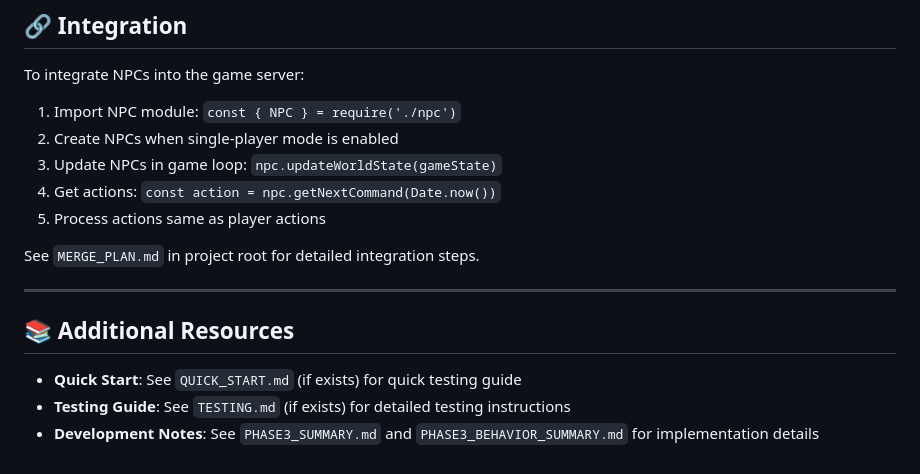
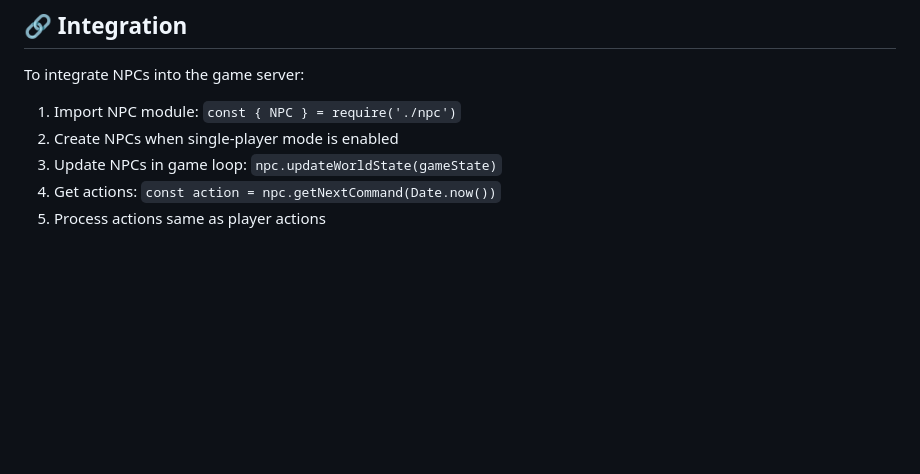
Before and after one commit to AlluFI/bombastic, a Markdown page: server/npc/README.md, the part around the change. GitHub-like rendering; blank space fills up the shorter version.

Commit message:
Updated NPC README.md

```diff
--- a/server/npc/README.md
+++ b/server/npc/README.md
@@ -405,13 +405,3 @@ To integrate NPCs into the game server:
 3. Update NPCs in game loop: `npc.updateWorldState(gameState)`
 4. Get actions: `const action = npc.getNextCommand(Date.now())`
 5. Process actions same as player actions
-
-See `MERGE_PLAN.md` in project root for detailed integration steps.
-
----
-
-## 📚 Additional Resources
-
-- **Quick Start**: See `QUICK_START.md` (if exists) for quick testing guide
-- **Testing Guide**: See `TESTING.md` (if exists) for detailed testing instructions
-- **Development Notes**: See `PHASE3_SUMMARY.md` and `PHASE3_BEHAVIOR_SUMMARY.md` for implementation details
```
